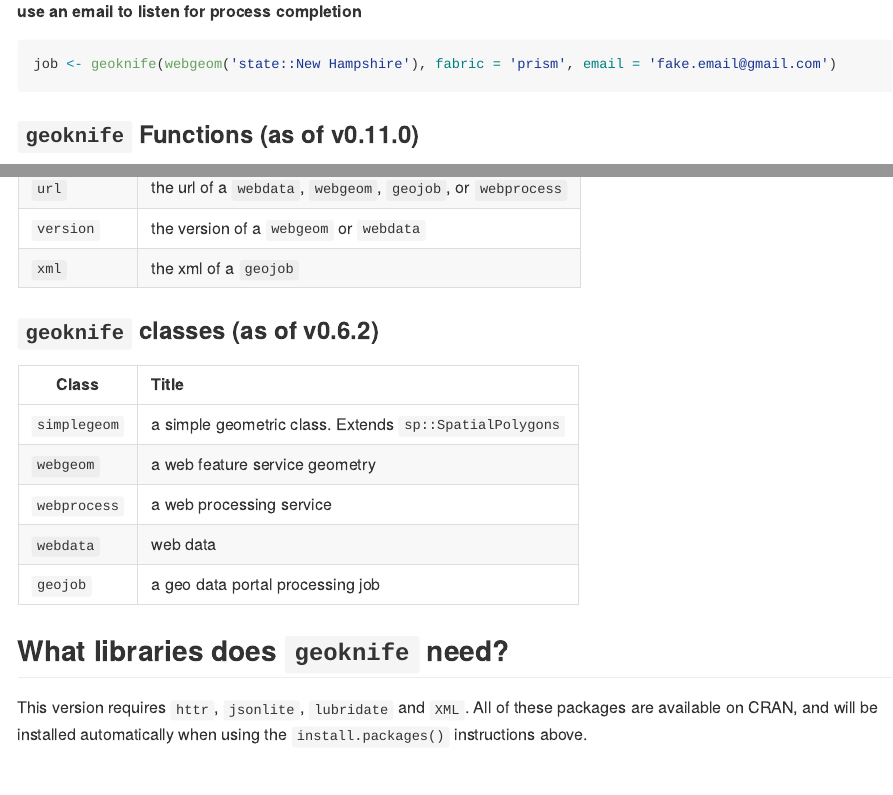
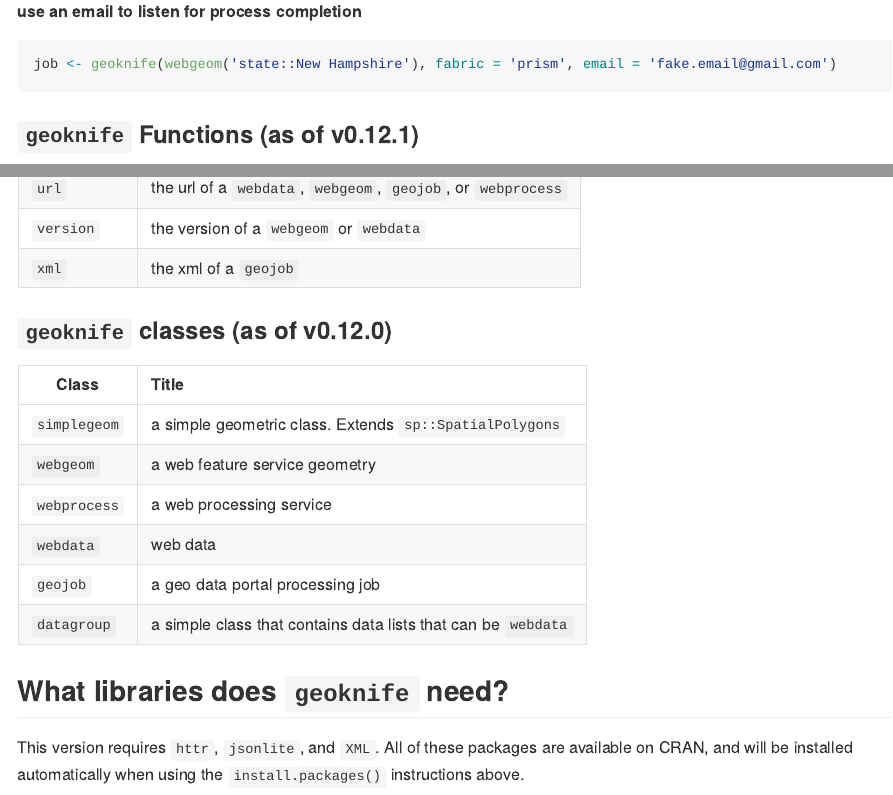
Before and after one commit to DOI-USGS/geoknife, an R Markdown document (README.Rmd): the page in a window 1100 px wide, from 2470 px down, and a second part further down, joined at a grey line. The pictures show the output file README.md that the author committed with the source, drawn offline in the style of GitHub; badge pictures from the web are left out.

Commit message:
updated readme

````diff
--- a/README.Rmd
+++ b/README.Rmd
@@ -95,7 +95,7 @@ plot(data[,1:2], ylab = variables(fabric))
 job <- geoknife(webgeom('state::New Hampshire'), fabric = 'prism', email = 'fake.email@gmail.com')
 ```
 
-###`geoknife` Functions (as of v0.11.0)
+###`geoknife` Functions (as of v0.12.1)
 | Function       | Title           |
 | ------------- |:-------------|
 | `geoknife` | slice up gridded data according to overlap with feature(s) |
@@ -119,7 +119,7 @@ job <- geoknife(webgeom('state::New Hampshire'), fabric = 'prism', email = 'fake
 | `version` | the version of a `webgeom` or `webdata` |
 | `xml` | the xml of a `geojob` |
 
-###`geoknife` classes (as of v0.6.2)
+###`geoknife` classes (as of v0.12.0)
 | Class       | Title           |
 | ------------- |:-------------|
 | `simplegeom` | a simple geometric class. Extends `sp::SpatialPolygons` |
@@ -127,9 +127,10 @@ job <- geoknife(webgeom('state::New Hampshire'), fabric = 'prism', email = 'fake
 | `webprocess` | a web processing service |
 | `webdata` | web data |
 | `geojob` | a geo data portal processing job |
+| `datagroup` | a simple class that contains data lists that can be `webdata` |
 
 ##What libraries does `geoknife` need?
-This version requires `httr`, `jsonlite`, `lubridate` and `XML`. All of these packages are available on CRAN, and will be installed automatically when using the `install.packages()` instructions above.
+This version requires `httr`, `jsonlite`, and `XML`. All of these packages are available on CRAN, and will be installed automatically when using the `install.packages()` instructions above.
 
 ##Disclaimer
 This software is in the public domain because it contains materials that originally came from the U.S. Geological Survey, an agency of the United States Department of Interior. For more information, see the [official USGS copyright policy](http://www.usgs.gov/visual-id/credit_usgs.html#copyright/ "official USGS copyright policy")
````
Also changed, not shown: README.md.
